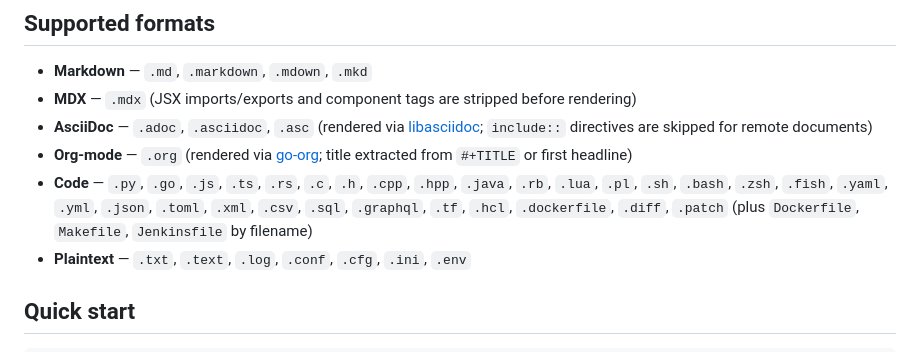
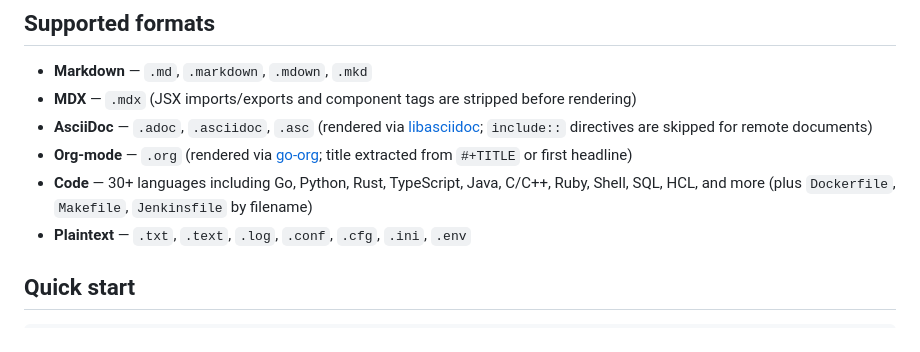
Before and after one commit to air-gapped/cooked, a Markdown page: README.md, the part around the change. GitHub-like rendering.

Commit message:
experiment: replace code extension wall with readable summary

```diff
--- a/README.md
+++ b/README.md
@@ -18,7 +18,7 @@ cooked fetches the upstream URL, detects the file type, renders it to styled HTM
 - **MDX** — `.mdx` (JSX imports/exports and component tags are stripped before rendering)
 - **AsciiDoc** — `.adoc`, `.asciidoc`, `.asc` (rendered via [libasciidoc](https://github.com/bytesparadise/libasciidoc); `include::` directives are skipped for remote documents)
 - **Org-mode** — `.org` (rendered via [go-org](https://github.com/niklasfasching/go-org); title extracted from `#+TITLE` or first headline)
-- **Code** — `.py`, `.go`, `.js`, `.ts`, `.rs`, `.c`, `.h`, `.cpp`, `.hpp`, `.java`, `.rb`, `.lua`, `.pl`, `.sh`, `.bash`, `.zsh`, `.fish`, `.yaml`, `.yml`, `.json`, `.toml`, `.xml`, `.csv`, `.sql`, `.graphql`, `.tf`, `.hcl`, `.dockerfile`, `.diff`, `.patch` (plus `Dockerfile`, `Makefile`, `Jenkinsfile` by filename)
+- **Code** — 30+ languages including Go, Python, Rust, TypeScript, Java, C/C++, Ruby, Shell, SQL, HCL, and more (plus `Dockerfile`, `Makefile`, `Jenkinsfile` by filename)
 - **Plaintext** — `.txt`, `.text`, `.log`, `.conf`, `.cfg`, `.ini`, `.env`
 
 ## Quick start
```
